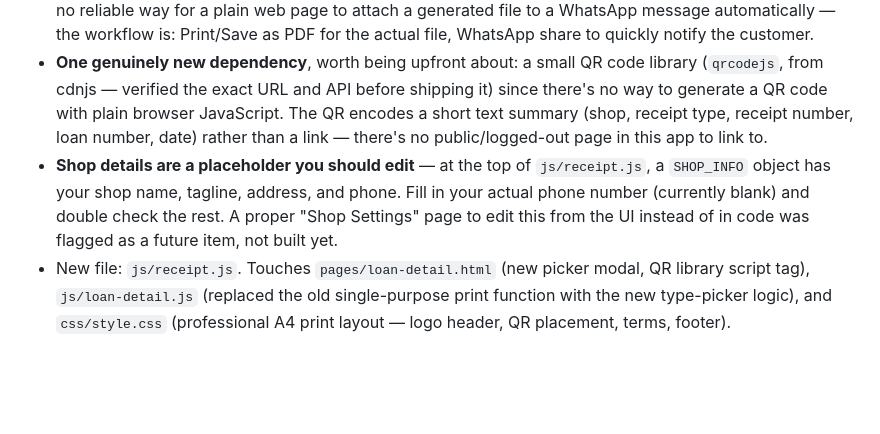
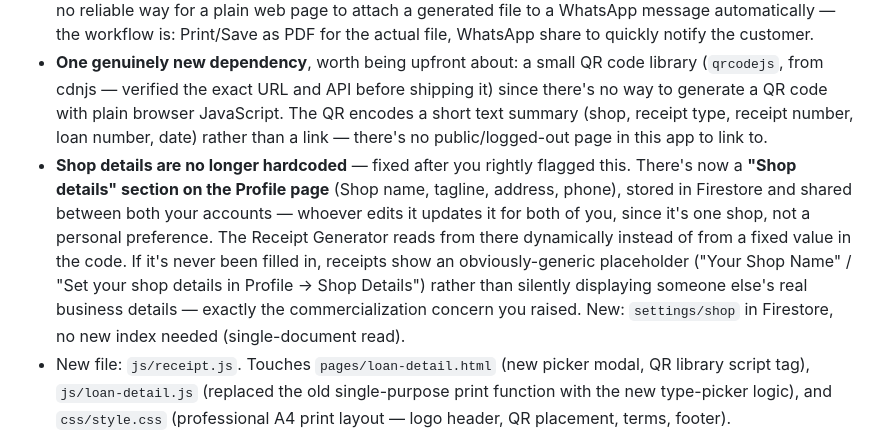
Before and after one commit to mrtravellover/gharana, a Markdown page: README.md, the part around the change. GitHub-like rendering; blank space fills up the shorter version.

Commit message:
Revise shop details handling and fix PDF output issues
Updated shop details management and fixed bugs in receipt generation.

```diff
--- a/README.md
+++ b/README.md
@@ -211,7 +211,7 @@ The "Payment type" dropdown (interest / partial principal / full closure) is jus
 - **"Download PDF" and "Print" both come from the same mechanism** — your browser's own print dialog. Every modern browser (desktop and mobile) has a "Save as PDF" option built into that dialog, so this gets you a real PDF file with zero new dependencies for that part, reusing the exact print mechanism this app already had.
 - **"Share" is WhatsApp only** (no email, per your call on scope) — sends a text summary of the receipt (shop name, receipt number, loan number, customer, amount, date), not the actual PDF file itself. There's no reliable way for a plain web page to attach a generated file to a WhatsApp message automatically — the workflow is: Print/Save as PDF for the actual file, WhatsApp share to quickly notify the customer.
 - **One genuinely new dependency**, worth being upfront about: a small QR code library (`qrcodejs`, from cdnjs — verified the exact URL and API before shipping it) since there's no way to generate a QR code with plain browser JavaScript. The QR encodes a short text summary (shop, receipt type, receipt number, loan number, date) rather than a link — there's no public/logged-out page in this app to link to.
-- **Shop details are a placeholder you should edit** — at the top of `js/receipt.js`, a `SHOP_INFO` object has your shop name, tagline, address, and phone. Fill in your actual phone number (currently blank) and double check the rest. A proper "Shop Settings" page to edit this from the UI instead of in code was flagged as a future item, not built yet.
+- **Shop details are no longer hardcoded** — fixed after you rightly flagged this. There's now a **"Shop details" section on the Profile page** (Shop name, tagline, address, phone), stored in Firestore and shared between both your accounts — whoever edits it updates it for both of you, since it's one shop, not a personal preference. The Receipt Generator reads from there dynamically instead of from a fixed value in the code. If it's never been filled in, receipts show an obviously-generic placeholder ("Your Shop Name" / "Set your shop details in Profile → Shop Details") rather than silently displaying someone else's real business details — exactly the commercialization concern you raised. New: `settings/shop` in Firestore, no new index needed (single-document read).
 - New file: `js/receipt.js`. Touches `pages/loan-detail.html` (new picker modal, QR library script tag), `js/loan-detail.js` (replaced the old single-purpose print function with the new type-picker logic), and `css/style.css` (professional A4 print layout — logo header, QR placement, terms, footer).
 - **Two bugs fixed after real-world testing:**
   1. **Loan Receipt was missing "amount already paid"** — showed principal outstanding and interest due, but not what the customer had already paid toward the loan. Added.
```
